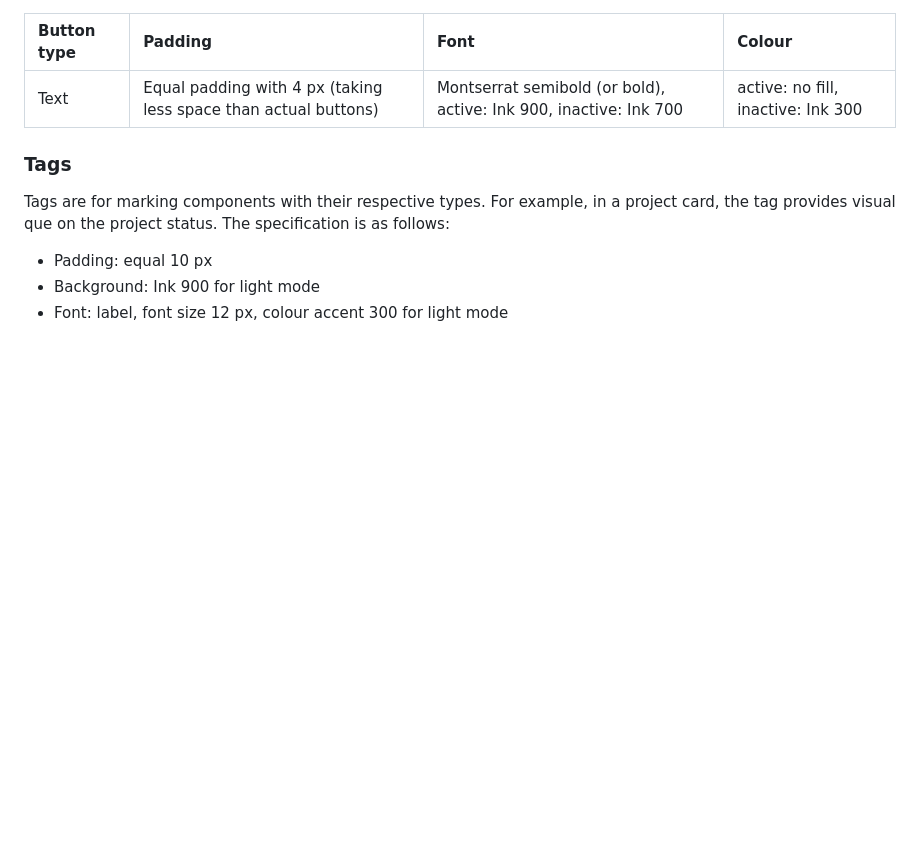
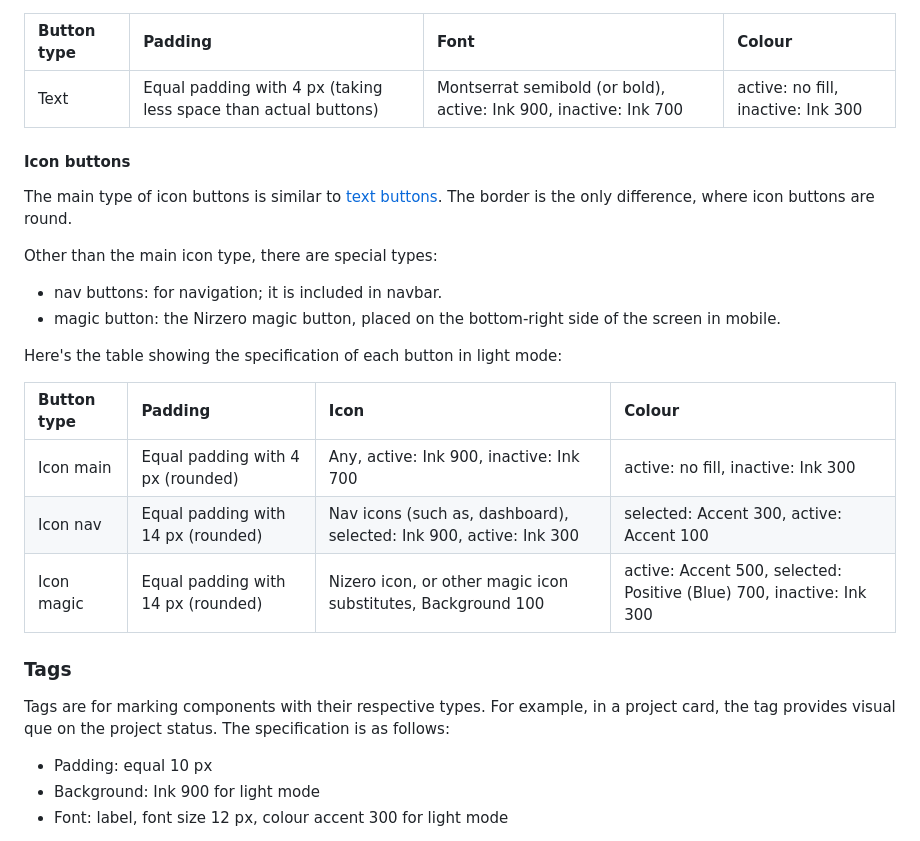
Before and after one commit to achsanalfitra/nz, a Markdown page: docs/style/brand-documentation.md, the part around the change. GitHub-like rendering; blank space fills up the shorter version.

Commit message:
docs(icon buttons): add specification for icon buttons (main, nav, and magic) in brand-documentation

```diff
--- a/docs/style/brand-documentation.md
+++ b/docs/style/brand-documentation.md
@@ -173,6 +173,24 @@ Text buttons are clickable texts. The analog of this in newspaper would be the b
 | :----  | :---- | :---- | :---- |
 | Text | Equal padding with 4 px (taking less space than actual buttons) | Montserrat semibold (or bold), active: Ink 900, inactive: Ink 700 | active: no fill, inactive: Ink 300 |
 
+#### Icon buttons
+
+The main type of icon buttons is similar to [text buttons](####Textbuttons). The border is the only difference, where icon buttons are round.
+
+Other than the main icon type, there are special types:
+
+* nav buttons: for navigation; it is included in navbar.
+* magic button: the Nirzero magic button, placed on the bottom-right side of the screen in mobile.
+
+Here's the table showing the specification of each button in light mode:
+
+| Button type | Padding | Icon | Colour |
+| :----  | :---- | :---- | :---- |
+| Icon main | Equal padding with 4 px (rounded) | Any, active: Ink 900, inactive: Ink 700  | active: no fill, inactive: Ink 300 |
+| Icon nav | Equal padding with 14 px (rounded) | Nav icons (such as, dashboard), selected: Ink 900, active: Ink 300 | selected: Accent 300, active: Accent 100 |
+| Icon magic | Equal padding with 14 px (rounded) | Nizero icon, or other magic icon substitutes, Background 100 | active: Accent 500, selected: Positive (Blue) 700, inactive: Ink 300 |
+
+
 ### Tags
 
 Tags are for marking components with their respective types. For example, in a project card, the tag provides visual que on the project status. The specification is as follows:
```
